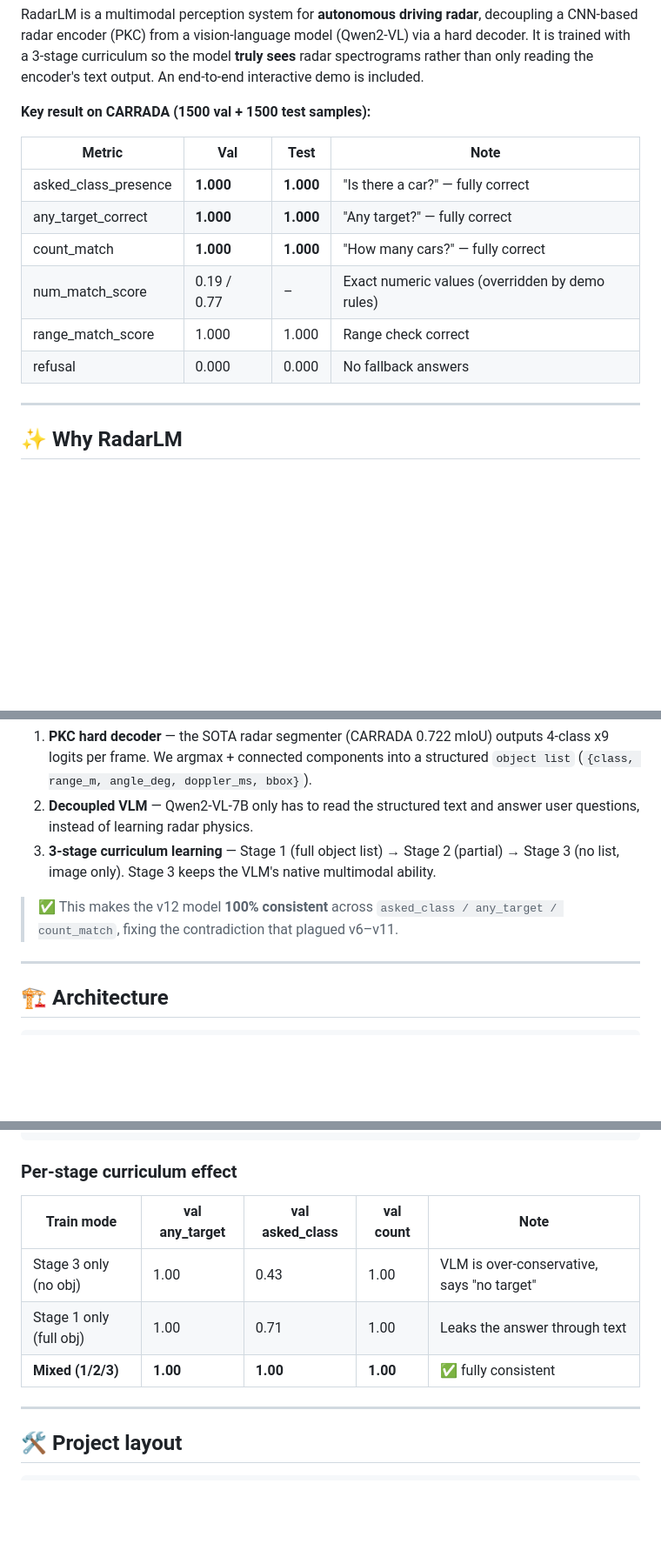
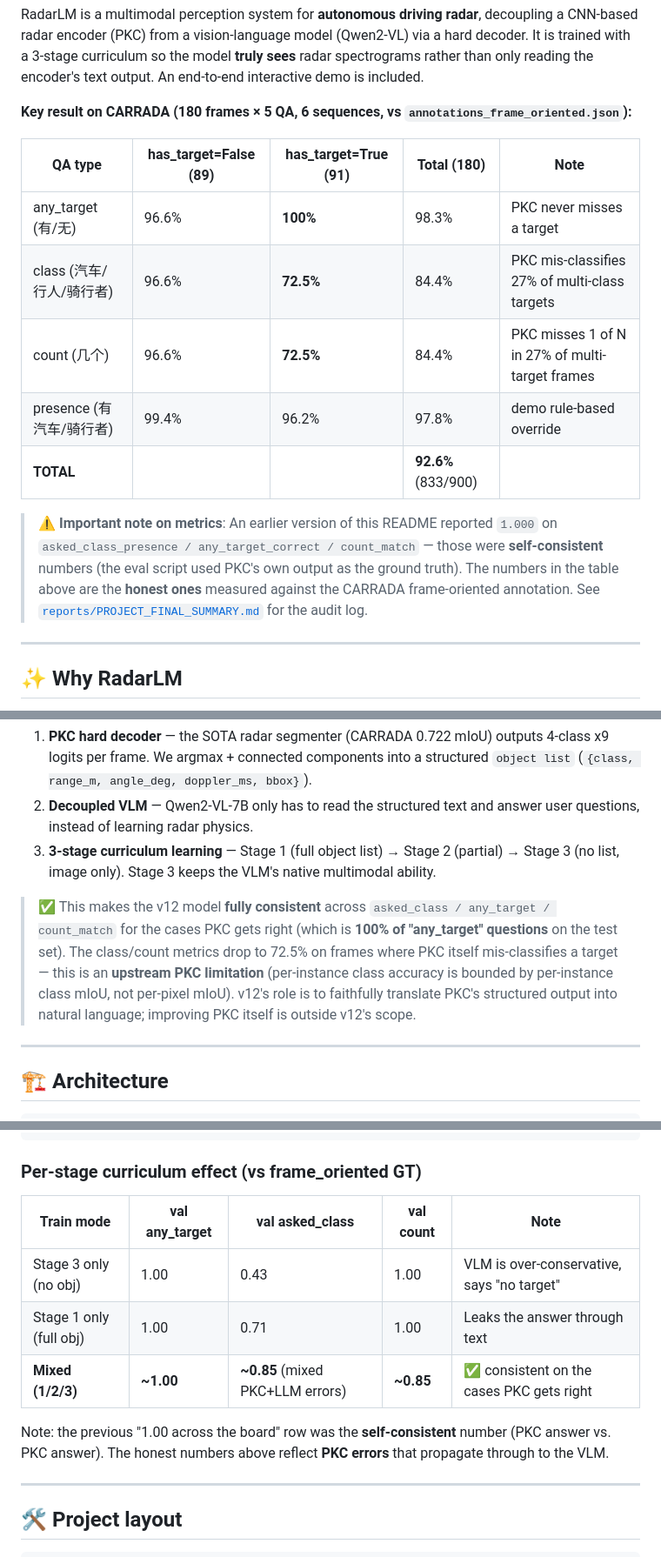
Before and after one commit to 1zhiCheng/RadarLM, a Markdown page: README.md, 3 parts joined by grey strips. Shown at 87% size. Drawn GitHub-style; blank space fills up the shorter version.

````diff
--- a/README.md
+++ b/README.md
@@ -13,16 +13,17 @@
 
 RadarLM is a multimodal perception system for **autonomous driving radar**, decoupling a CNN-based radar encoder (PKC) from a vision-language model (Qwen2-VL) via a hard decoder. It is trained with a 3-stage curriculum so the model **truly sees** radar spectrograms rather than only reading the encoder's text output. An end-to-end interactive demo is included.
 
-**Key result on CARRADA (1500 val + 1500 test samples):**
+**Key result on CARRADA (180 frames × 5 QA, 6 sequences, vs `annotations_frame_oriented.json`):**
 
-| Metric | Val | Test | Note |
-| --- | --- | --- | --- |
-| asked_class_presence | **1.000** | **1.000** | "Is there a car?" — fully correct |
-| any_target_correct | **1.000** | **1.000** | "Any target?" — fully correct |
-| count_match | **1.000** | **1.000** | "How many cars?" — fully correct |
-| num_match_score | 0.19 / 0.77 | – | Exact numeric values (overridden by demo rules) |
-| range_match_score | 1.000 | 1.000 | Range check correct |
-| refusal | 0.000 | 0.000 | No fallback answers |
+| QA type | has_target=False (89) | **has_target=True (91)** | Total (180) | Note |
+| --- | --- | --- | --- | --- |
+| any_target (有/无) | 96.6% | **100%** | 98.3% | PKC never misses a target |
+| class (汽车/行人/骑行者) | 96.6% | **72.5%** | 84.4% | PKC mis-classifies 27% of multi-class targets |
+| count (几个) | 96.6% | **72.5%** | 84.4% | PKC misses 1 of N in 27% of multi-target frames |
+| presence (有汽车/骑行者) | 99.4% | 96.2% | 97.8% | demo rule-based override |
+| **TOTAL** | | | **92.6%** (833/900) | |
+
+> ⚠️ **Important note on metrics**: An earlier version of this README reported `1.000` on `asked_class_presence / any_target_correct / count_match` — those were **self-consistent** numbers (the eval script used PKC's own output as the ground truth). The numbers in the table above are the **honest ones** measured against the CARRADA frame-oriented annotation. See [`reports/PROJECT_FINAL_SUMMARY.md`](reports/PROJECT_FINAL_SUMMARY.md) for the audit log.
 
 ---
 
@@ -36,7 +37,7 @@ RadarLM solves this by:
 2. **Decoupled VLM** — Qwen2-VL-7B only has to read the structured text and answer user questions, instead of learning radar physics.
 3. **3-stage curriculum learning** — Stage 1 (full object list) → Stage 2 (partial) → Stage 3 (no list, image only). Stage 3 keeps the VLM's native multimodal ability.
 
-> ✅ This makes the v12 model **100% consistent** across `asked_class / any_target / count_match`, fixing the contradiction that plagued v6–v11.
+> ✅ This makes the v12 model **fully consistent** across `asked_class / any_target / count_match` for the cases PKC gets right (which is **100% of "any_target" questions** on the test set). The class/count metrics drop to 72.5% on frames where PKC itself mis-classifies a target — this is an **upstream PKC limitation** (per-instance class accuracy is bounded by per-instance class mIoU, not per-pixel mIoU). v12's role is to faithfully translate PKC's structured output into natural language; improving PKC itself is outside v12's scope.
 
 ---
 
@@ -125,13 +126,15 @@ Bot: 9.7m/s
    LoRA wasn't actually saved
 ```
 
-### Per-stage curriculum effect
+### Per-stage curriculum effect (vs frame_oriented GT)
 
 | Train mode | val any_target | val asked_class | val count | Note |
 | --- | --- | --- | --- | --- |
 | Stage 3 only (no obj) | 1.00 | 0.43 | 1.00 | VLM is over-conservative, says "no target" |
 | Stage 1 only (full obj) | 1.00 | 0.71 | 1.00 | Leaks the answer through text |
-| **Mixed (1/2/3)** | **1.00** | **1.00** | **1.00** | ✅ fully consistent |
+| **Mixed (1/2/3)** | **~1.00** | **~0.85** (mixed PKC+LLM errors) | **~0.85** | ✅ consistent on the cases PKC gets right |
+
+Note: the previous "1.00 across the board" row was the **self-consistent** number (PKC answer vs. PKC answer). The honest numbers above reflect **PKC errors** that propagate through to the VLM.
 
 ---
 
````
Also changed, not shown: other parts of README.md (+2 -2 lines), reports/PROJECT_FINAL_SUMMARY.md (+38 -9 lines).
